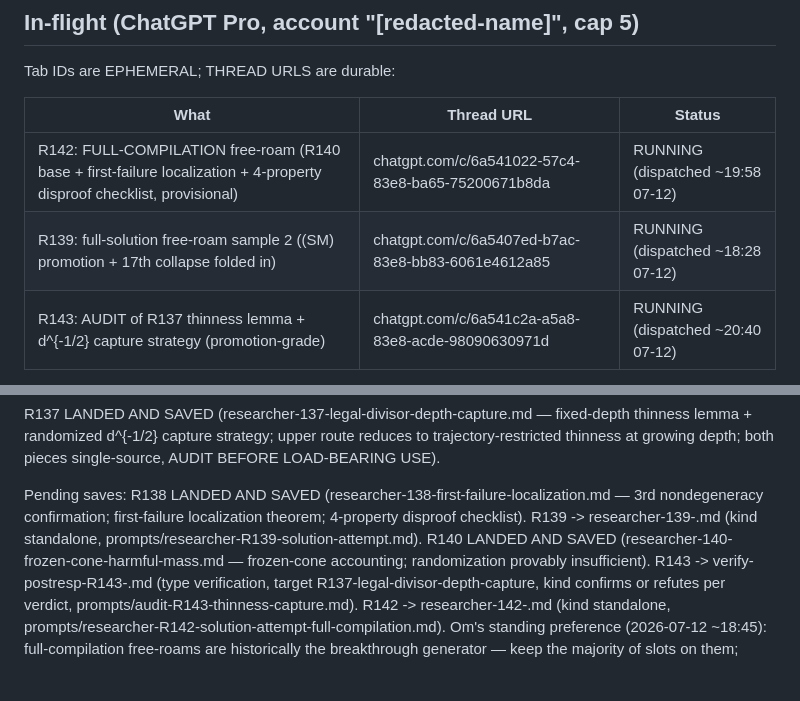
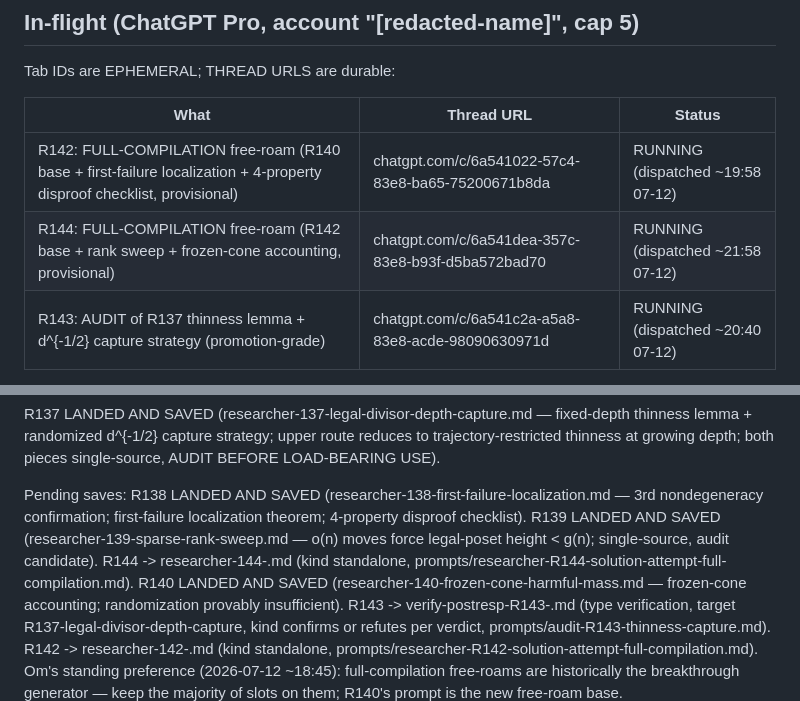
Before and after one commit to xa8zz/erdos-harness, a Markdown page: erdos-872/HANDOFF-2026-07-12-moonshot-session.md, 2 parts joined by grey strips. GitHub-like rendering; blank space fills up the shorter version.

Commit message:
erdos-872: handoff — R139 saved; R144 full-compilation free-roam dispatched

```diff
--- a/erdos-872/HANDOFF-2026-07-12-moonshot-session.md
+++ b/erdos-872/HANDOFF-2026-07-12-moonshot-session.md
@@ -55,7 +55,7 @@ Tab IDs are EPHEMERAL; THREAD URLS are durable:
 | What | Thread URL | Status |
 |---|---|---|
 | R142: FULL-COMPILATION free-roam (R140 base + first-failure localization + 4-property disproof checklist, provisional) | chatgpt.com/c/6a541022-57c4-83e8-ba65-75200671b8da | RUNNING (dispatched ~19:58 07-12) |
-| R139: full-solution free-roam sample 2 ((SM) promotion + 17th collapse folded in) | chatgpt.com/c/6a5407ed-b7ac-83e8-bb83-6061e4612a85 | RUNNING (dispatched ~18:28 07-12) |
+| R144: FULL-COMPILATION free-roam (R142 base + rank sweep + frozen-cone accounting, provisional) | chatgpt.com/c/6a541dea-357c-83e8-b93f-d5ba572bad70 | RUNNING (dispatched ~21:58 07-12) |
 | R143: AUDIT of R137 thinness lemma + d^{-1/2} capture strategy (promotion-grade) | chatgpt.com/c/6a541c2a-a5a8-83e8-acde-98090630971d | RUNNING (dispatched ~20:40 07-12) |
 
 Two slots spare (Om is actively using the account himself — leave headroom; next audit candidates: R137's thinness lemma + capture strategy, R138's localization theorem).
@@ -85,8 +85,10 @@ Pending saves:
 R138 LANDED AND SAVED (researcher-138-first-failure-localization.md —
 3rd nondegeneracy confirmation; first-failure localization theorem;
 4-property disproof checklist).
-R139 -> researcher-139-<slug>.md (kind standalone,
-prompts/researcher-R139-solution-attempt.md).
+R139 LANDED AND SAVED (researcher-139-sparse-rank-sweep.md — o(n)
+moves force legal-poset height < g(n); single-source, audit candidate).
+R144 -> researcher-144-<slug>.md (kind standalone,
+prompts/researcher-R144-solution-attempt-full-compilation.md).
 R140 LANDED AND SAVED (researcher-140-frozen-cone-harmful-mass.md —
 frozen-cone accounting; randomization provably insufficient).
 R143 -> verify-postresp-R143-<slug>.md (type verification, target
```
